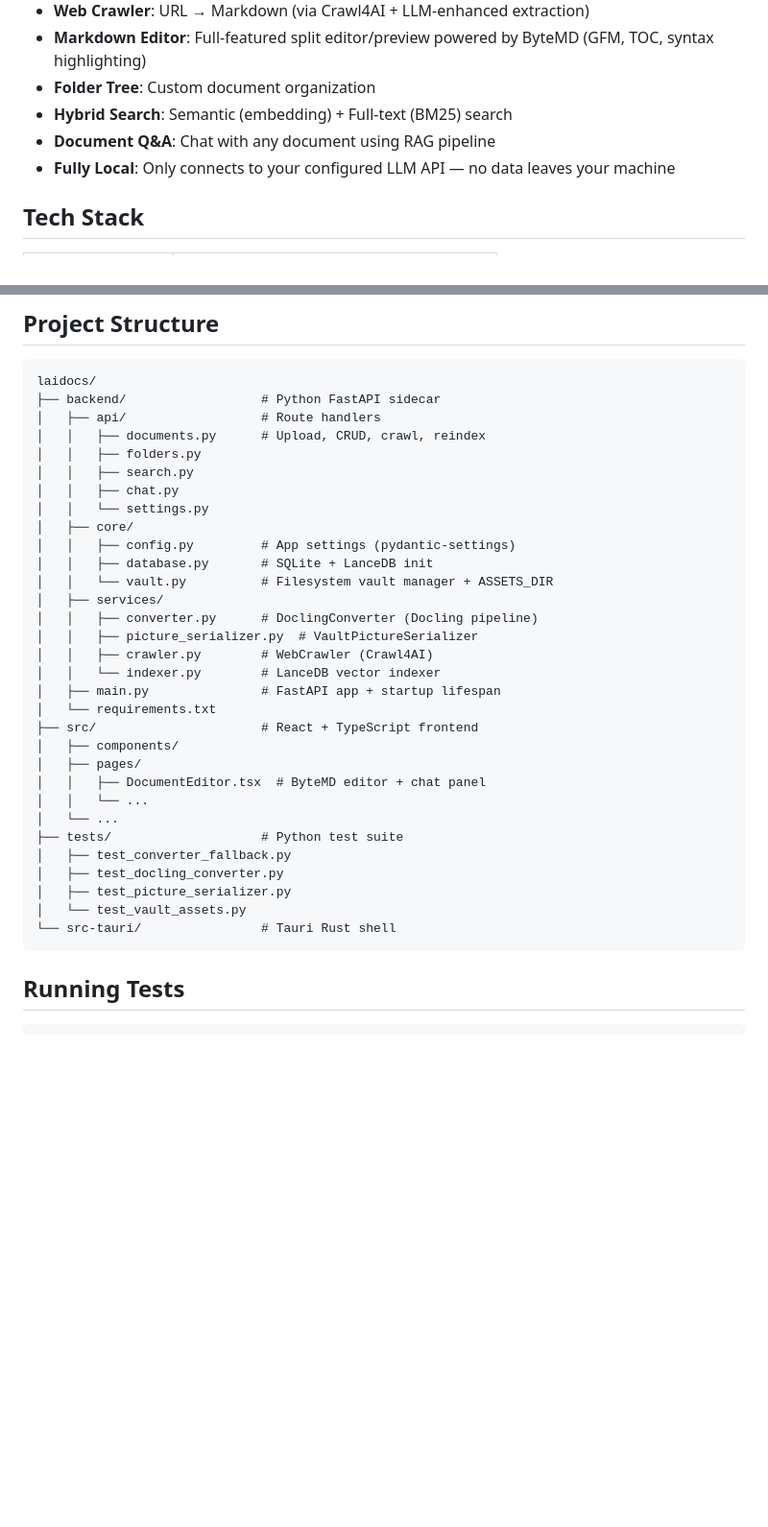
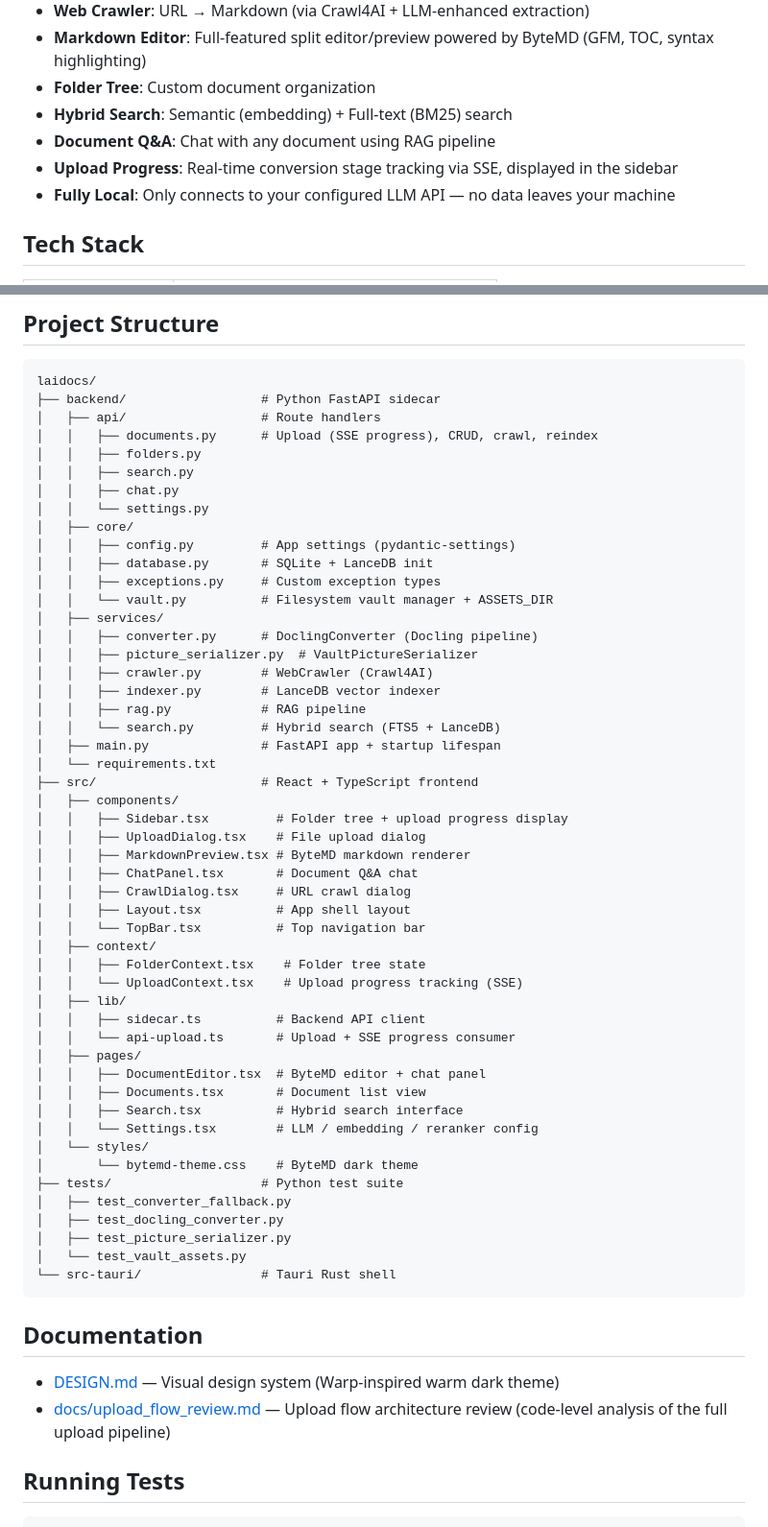
Before and after one commit to dino-research/laidocs, a Markdown page: README.md, 2 parts joined by grey strips. Shown at 96% size. Rendered like a GitHub page; blank space fills up the shorter version.

Commit message:
docs: update README project structure and add doc links
Co-Authored-By: Claude Opus 4.7 <noreply@anthropic.com>

````diff
--- a/README.md
+++ b/README.md
@@ -12,6 +12,7 @@
 - **Folder Tree**: Custom document organization
 - **Hybrid Search**: Semantic (embedding) + Full-text (BM25) search
 - **Document Q&A**: Chat with any document using RAG pipeline
+- **Upload Progress**: Real-time conversion stage tracking via SSE, displayed in the sidebar
 - **Fully Local**: Only connects to your configured LLM API — no data leaves your machine
 
 ## Tech Stack
@@ -129,7 +130,7 @@ On first launch, configure in the Settings page:
 laidocs/
 ├── backend/                  # Python FastAPI sidecar
 │   ├── api/                  # Route handlers
-│   │   ├── documents.py      # Upload, CRUD, crawl, reindex
+│   │   ├── documents.py      # Upload (SSE progress), CRUD, crawl, reindex
 │   │   ├── folders.py
 │   │   ├── search.py
 │   │   ├── chat.py
@@ -137,20 +138,39 @@ laidocs/
 │   ├── core/
 │   │   ├── config.py         # App settings (pydantic-settings)
 │   │   ├── database.py       # SQLite + LanceDB init
+│   │   ├── exceptions.py     # Custom exception types
 │   │   └── vault.py          # Filesystem vault manager + ASSETS_DIR
 │   ├── services/
 │   │   ├── converter.py      # DoclingConverter (Docling pipeline)
 │   │   ├── picture_serializer.py  # VaultPictureSerializer
 │   │   ├── crawler.py        # WebCrawler (Crawl4AI)
-│   │   └── indexer.py        # LanceDB vector indexer
+│   │   ├── indexer.py        # LanceDB vector indexer
+│   │   ├── rag.py            # RAG pipeline
+│   │   └── search.py         # Hybrid search (FTS5 + LanceDB)
 │   ├── main.py               # FastAPI app + startup lifespan
 │   └── requirements.txt
 ├── src/                      # React + TypeScript frontend
 │   ├── components/
+│   │   ├── Sidebar.tsx         # Folder tree + upload progress display
+│   │   ├── UploadDialog.tsx    # File upload dialog
+│   │   ├── MarkdownPreview.tsx # ByteMD markdown renderer
+│   │   ├── ChatPanel.tsx       # Document Q&A chat
+│   │   ├── CrawlDialog.tsx     # URL crawl dialog
+│   │   ├── Layout.tsx          # App shell layout
+│   │   └── TopBar.tsx          # Top navigation bar
+│   ├── context/
+│   │   ├── FolderContext.tsx    # Folder tree state
+│   │   └── UploadContext.tsx    # Upload progress tracking (SSE)
+│   ├── lib/
+│   │   ├── sidecar.ts          # Backend API client
+│   │   └── api-upload.ts       # Upload + SSE progress consumer
 │   ├── pages/
 │   │   ├── DocumentEditor.tsx  # ByteMD editor + chat panel
-│   │   └── ...
-│   └── ...
+│   │   ├── Documents.tsx       # Document list view
+│   │   ├── Search.tsx          # Hybrid search interface
+│   │   └── Settings.tsx        # LLM / embedding / reranker config
+│   └── styles/
+│       └── bytemd-theme.css    # ByteMD dark theme
 ├── tests/                    # Python test suite
 │   ├── test_converter_fallback.py
 │   ├── test_docling_converter.py
@@ -158,6 +178,11 @@ laidocs/
 │   └── test_vault_assets.py
 └── src-tauri/                # Tauri Rust shell
 ```
+
+## Documentation
+
+- [DESIGN.md](DESIGN.md) — Visual design system (Warp-inspired warm dark theme)
+- [docs/upload_flow_review.md](docs/upload_flow_review.md) — Upload flow architecture review (code-level analysis of the full upload pipeline)
 
 ## Running Tests
 
````
